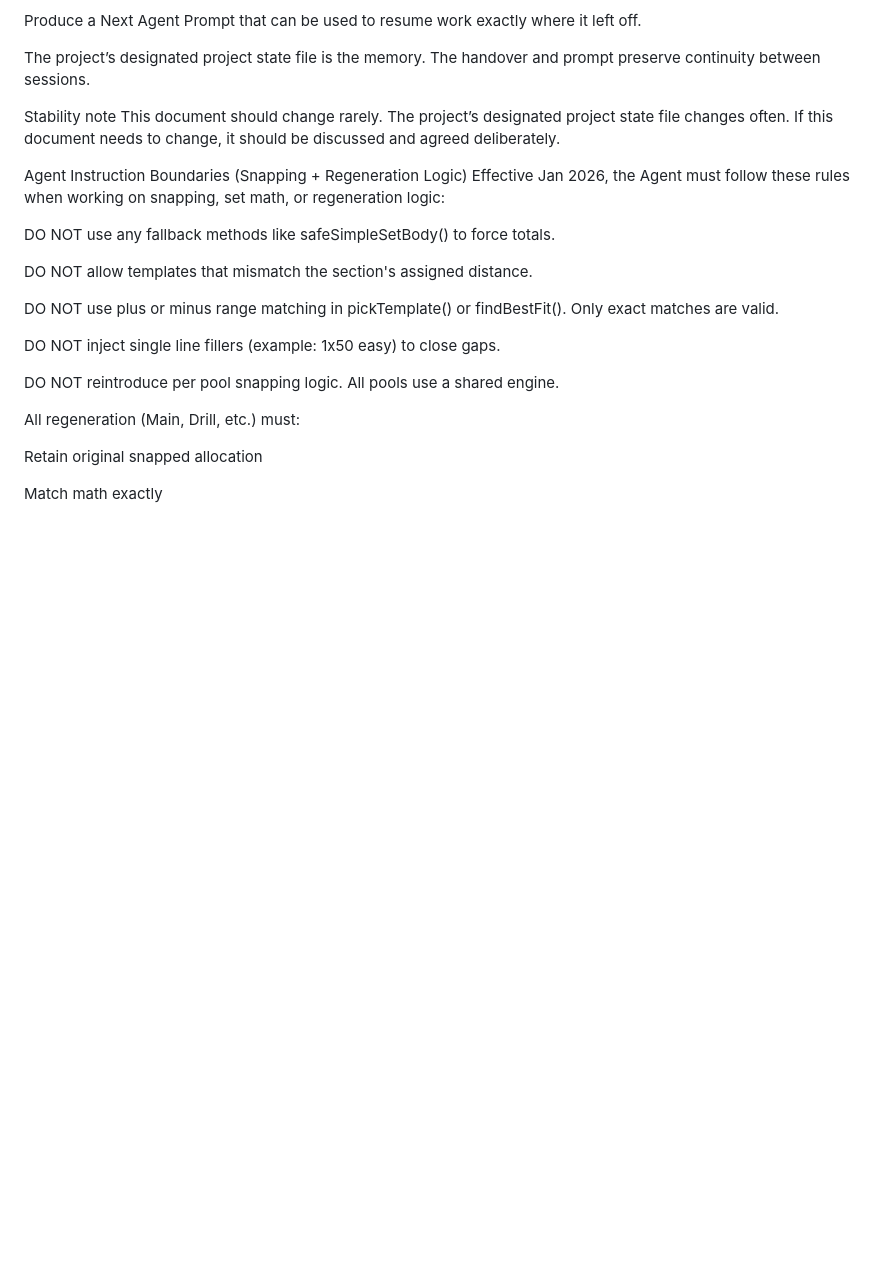
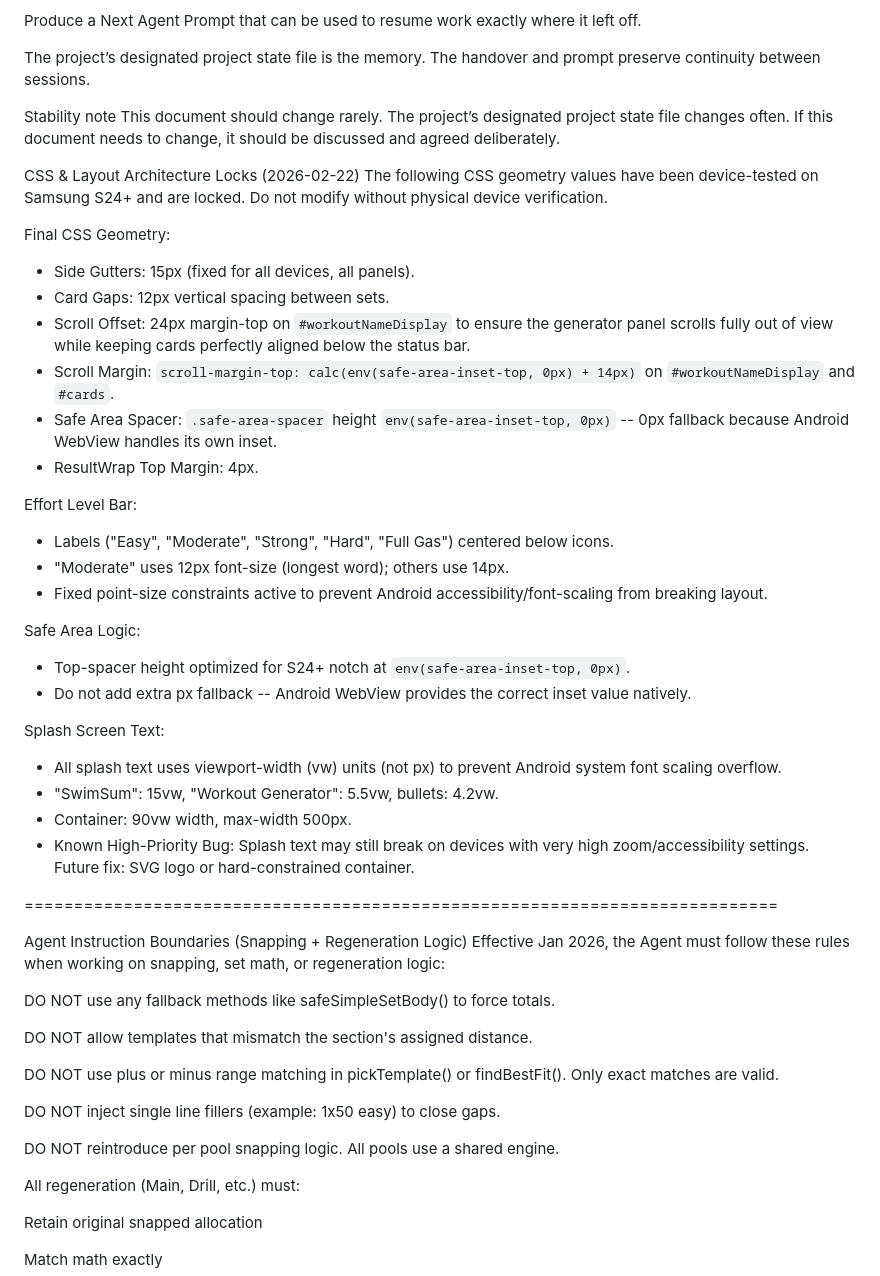
Before and after one commit to jkellyllekj/swimgen2, a Markdown page: WORKING-METHOD-REPLIT.md, the part around the change. Rendered like a GitHub page; blank space fills up the shorter version.

```diff
--- a/WORKING-METHOD-REPLIT.md
+++ b/WORKING-METHOD-REPLIT.md
@@ -312,6 +312,34 @@ The project’s designated project state file is the memory. The handover and pr
 Stability note
 This document should change rarely. The project’s designated project state file changes often. If this document needs to change, it should be discussed and agreed deliberately.
 
+CSS & Layout Architecture Locks (2026-02-22)
+The following CSS geometry values have been device-tested on Samsung S24+ and are locked. Do not modify without physical device verification.
+
+Final CSS Geometry:
+- Side Gutters: 15px (fixed for all devices, all panels).
+- Card Gaps: 12px vertical spacing between sets.
+- Scroll Offset: 24px margin-top on `#workoutNameDisplay` to ensure the generator panel scrolls fully out of view while keeping cards perfectly aligned below the status bar.
+- Scroll Margin: `scroll-margin-top: calc(env(safe-area-inset-top, 0px) + 14px)` on `#workoutNameDisplay` and `#cards`.
+- Safe Area Spacer: `.safe-area-spacer` height `env(safe-area-inset-top, 0px)` -- 0px fallback because Android WebView handles its own inset.
+- ResultWrap Top Margin: 4px.
+
+Effort Level Bar:
+- Labels ("Easy", "Moderate", "Strong", "Hard", "Full Gas") centered below icons.
+- "Moderate" uses 12px font-size (longest word); others use 14px.
+- Fixed point-size constraints active to prevent Android accessibility/font-scaling from breaking layout.
+
+Safe Area Logic:
+- Top-spacer height optimized for S24+ notch at `env(safe-area-inset-top, 0px)`.
+- Do not add extra px fallback -- Android WebView provides the correct inset value natively.
+
+Splash Screen Text:
+- All splash text uses viewport-width (vw) units (not px) to prevent Android system font scaling overflow.
+- "SwimSum": 15vw, "Workout Generator": 5.5vw, bullets: 4.2vw.
+- Container: 90vw width, max-width 500px.
+- Known High-Priority Bug: Splash text may still break on devices with very high zoom/accessibility settings. Future fix: SVG logo or hard-constrained container.
+
+============================================================================
+
 Agent Instruction Boundaries (Snapping + Regeneration Logic)
 Effective Jan 2026, the Agent must follow these rules when working on snapping, set math, or regeneration logic:
 
```
Also changed, not shown: project-state.md (+23 -0 lines), replit.md (+10 -0 lines).
